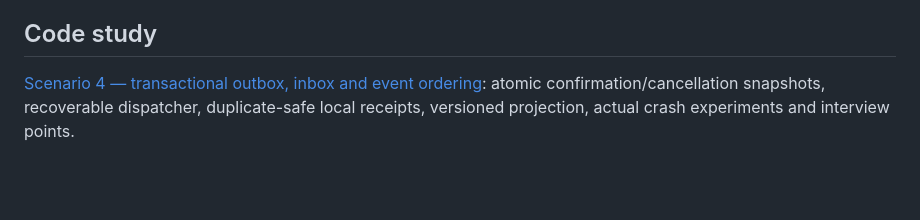
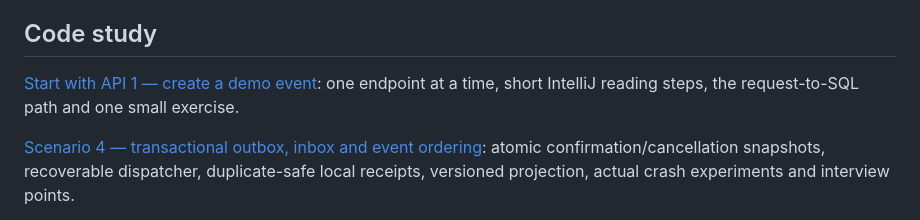
Before and after one commit to savi0909/book, a Markdown page: README.md, the part around the change. GitHub-like rendering; blank space fills up the shorter version.

```diff
--- a/README.md
+++ b/README.md
@@ -55,6 +55,8 @@ the application does not manufacture availability from an in-memory seat cache.
 
 ## Code study
 
+[Start with API 1 — create a demo event](docs/API_01_CREATE_EVENT_WALKTHROUGH.md): one endpoint at a time, short IntelliJ reading steps, the request-to-SQL path and one small exercise.
+
 [Scenario 4 — transactional outbox, inbox and event ordering](docs/TRANSACTIONAL_OUTBOX_TUTORIAL.md): atomic confirmation/cancellation snapshots, recoverable dispatcher, duplicate-safe local receipts, versioned projection, actual crash experiments and interview points.
 
 [Scenario 3 — poison-job isolation and controlled redrive](docs/POISON_JOB_TUTORIAL.md): per-item failures, persistent quarantine/history, bounded keyed redrive, safe late-success reconciliation, detailed walkthrough and interview points.
```
Also changed, not shown: AGENTS.md (+10 -0 lines), docs/API_01_CREATE_EVENT_WALKTHROUGH.md (added, +146 -0 lines).
